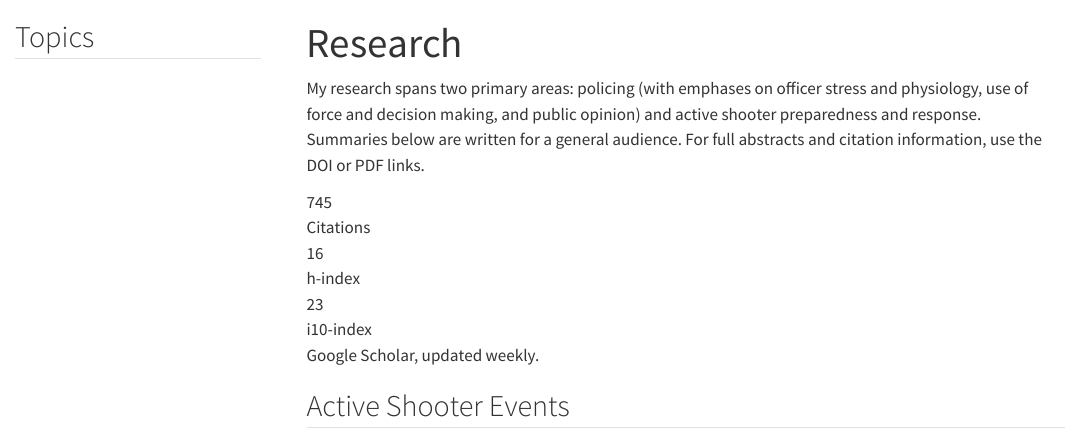
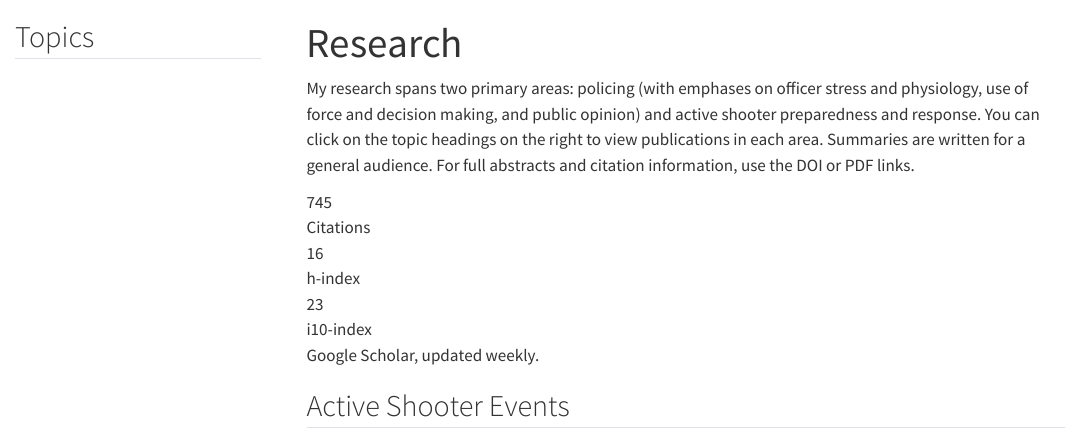
Before and after one commit to huntermartaindale/martaindale_website, a Quarto document (research.qmd): the page in a window 1100 px wide, from its top. Rendered offline with R 4.5, knitr and Pandoc in place of Quarto, with nearby package versions; menus at the side of the page are left out.

Commit message:
website: render all CV formats in sync; refine research intro
- sync_cv.R: pass --to all so PDF renders alongside HTML
- research.qmd: tighter intro pointing readers at the right-side TOC

````diff
--- a/research.qmd
+++ b/research.qmd
@@ -6,7 +6,7 @@ toc-title: "Topics"
 toc-depth: 2
 ---
 
-My research spans two primary areas: policing (with emphases on officer stress and physiology, use of force and decision making, and public opinion) and active shooter preparedness and response. Summaries below are written for a general audience. For full abstracts and citation information, use the DOI or PDF links.
+My research spans two primary areas: policing (with emphases on officer stress and physiology, use of force and decision making, and public opinion) and active shooter preparedness and response. You can click on the topic headings on the right to view publications in each area. Summaries are written for a general audience. For full abstracts and citation information, use the DOI or PDF links.
 
 ```{r setup}
 library(yaml)
````
Also changed, not shown: scripts/sync_cv.R (+1 -1 lines).
